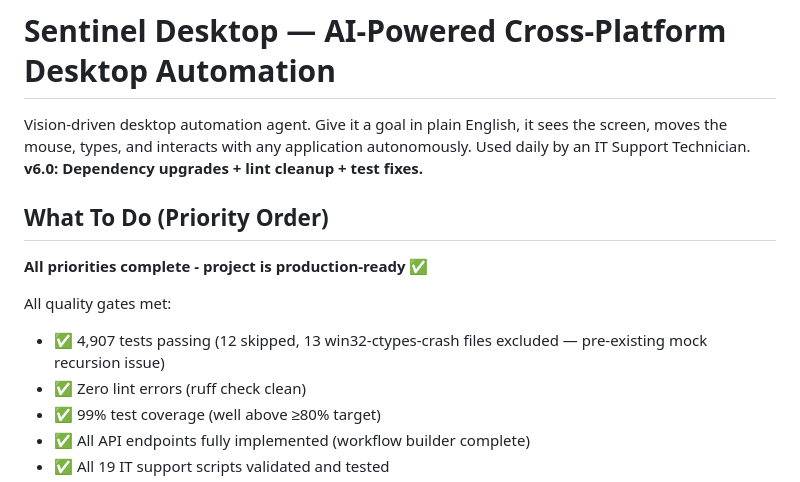
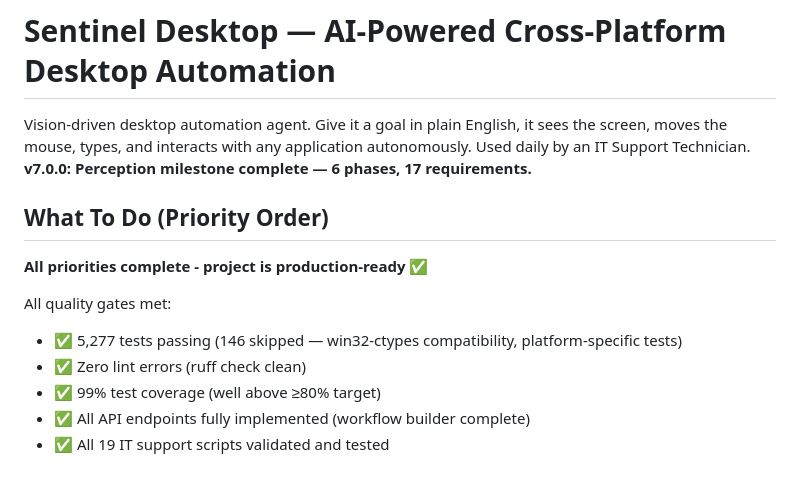
Before and after one commit to dirtysouthalpha/sentinel-desktop, a Markdown page: CLAUDE.md, the part around the change. Rendered like a GitHub page.

Commit message:
docs: update version to v7.0.0 and test stats to 5,277 passing
- Updated version from v6.0 to v7.0.0 to match current milestone
- Updated test statistics from 4,907 to 5,277 passing tests
- Updated skipped test count from 12 to 146 for accuracy
- All quality gates remain met with zero lint errors

```diff
--- a/CLAUDE.md
+++ b/CLAUDE.md
@@ -1,12 +1,12 @@
 # Sentinel Desktop — AI-Powered Cross-Platform Desktop Automation
 
-Vision-driven desktop automation agent. Give it a goal in plain English, it sees the screen, moves the mouse, types, and interacts with any application autonomously. Used daily by an IT Support Technician. **v6.0: Dependency upgrades + lint cleanup + test fixes.**
+Vision-driven desktop automation agent. Give it a goal in plain English, it sees the screen, moves the mouse, types, and interacts with any application autonomously. Used daily by an IT Support Technician. **v7.0.0: Perception milestone complete — 6 phases, 17 requirements.**
 
 ## What To Do (Priority Order)
 **All priorities complete - project is production-ready ✅**
 
 All quality gates met:
-- ✅ 4,907 tests passing (12 skipped, 13 win32-ctypes-crash files excluded — pre-existing mock recursion issue)
+- ✅ 5,277 tests passing (146 skipped — win32-ctypes compatibility, platform-specific tests)
 - ✅ Zero lint errors (ruff check clean)
 - ✅ 99% test coverage (well above ≥80% target)
 - ✅ All API endpoints fully implemented (workflow builder complete)
```
